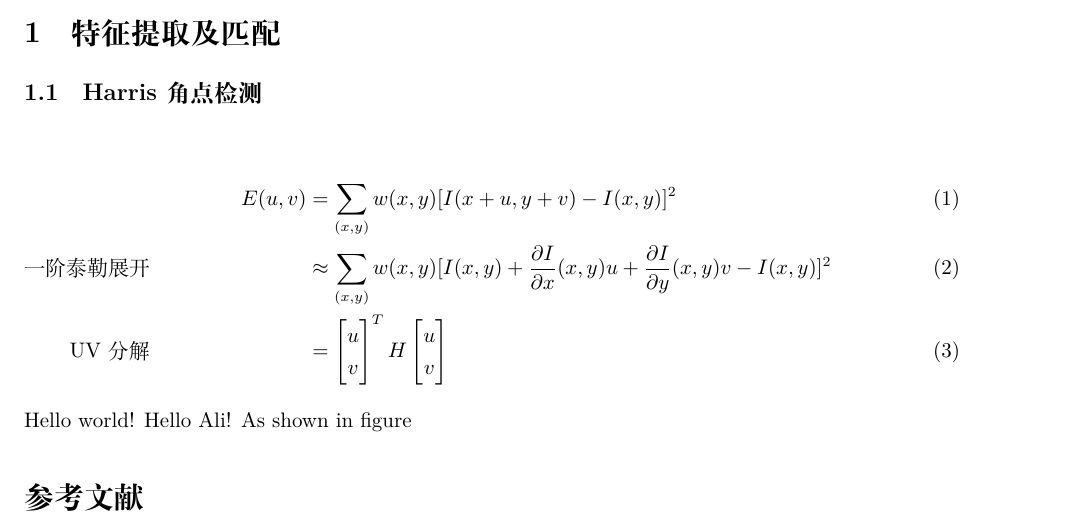
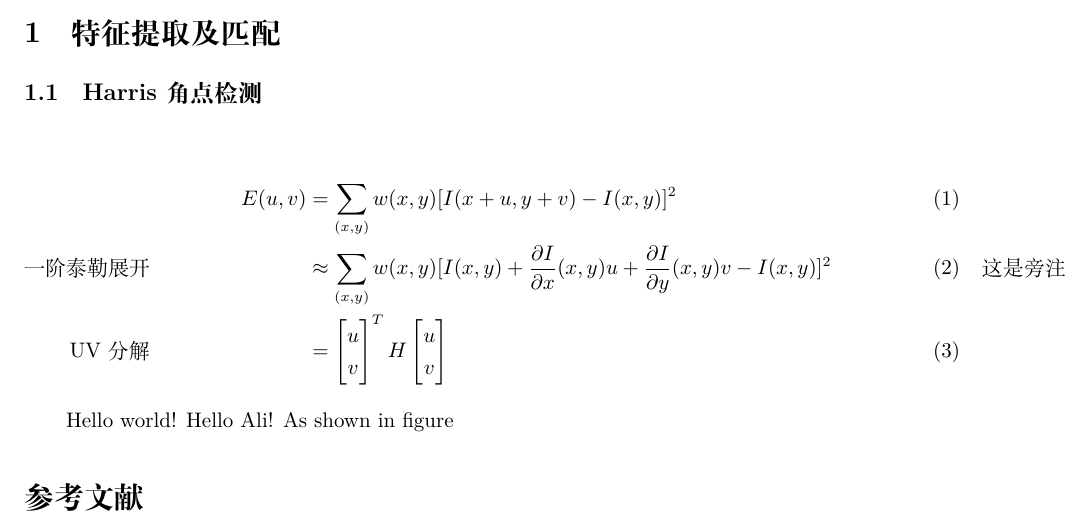
Before and after one commit to gukazma/3DReconstructionDoc, a LaTeX paper (main.tex): part of the page, cut so that both start at the same text. Compiled offline with XeLaTeX; a missing font is replaced by an installed copy or a similar font.

Commit message:
✨ feat: 添加旁注

```diff
--- a/main.tex
+++ b/main.tex
@@ -8,6 +8,8 @@
 
 \usepackage{hyperref} % 对目录生成链接，注：该宏包可能与其他宏包冲突，故放在所有引用的宏包之后
 \usepackage{amsmath}
+\usepackage{mathtools}
+\usepackage{marginnote}
 \hypersetup{colorlinks = true,  % 将链接文字带颜色
 	bookmarksopen = true, % 展开书签
 	bookmarksnumbered = true, % 书签带章节编号
@@ -38,10 +40,11 @@
 
 \begin{flalign}
 && E(u, v) &= \sum_{(x,y)}^{} w(x,y)[I(x+u,y+v)-I(x,y)]^2 &&  \\
-\text{一阶泰勒展开} && &\approx \sum_{(x,y)}^{} w(x,y)[I(x,y)+\frac{\partial I}{\partial x}(x,y)u +\frac{\partial I}{\partial y}(x,y)v-I(x,y)]^2 && \\
+\text{一阶泰勒展开} && &\approx \sum_{(x,y)}^{} w(x,y)[I(x,y)+\frac{\partial I}{\partial x}(x,y)u +\frac{\partial I}{\partial y}(x,y)v-I(x,y)]^2 && \marginnote{这是旁注}\\
 \text{UV分解} && &= \begin{bmatrix}u \\v\end{bmatrix}^T H \begin{bmatrix}u \\v\end{bmatrix}
 &&
 \end{flalign}
+
 Hello world! Hello Ali! As shown in figure
 
 
```
